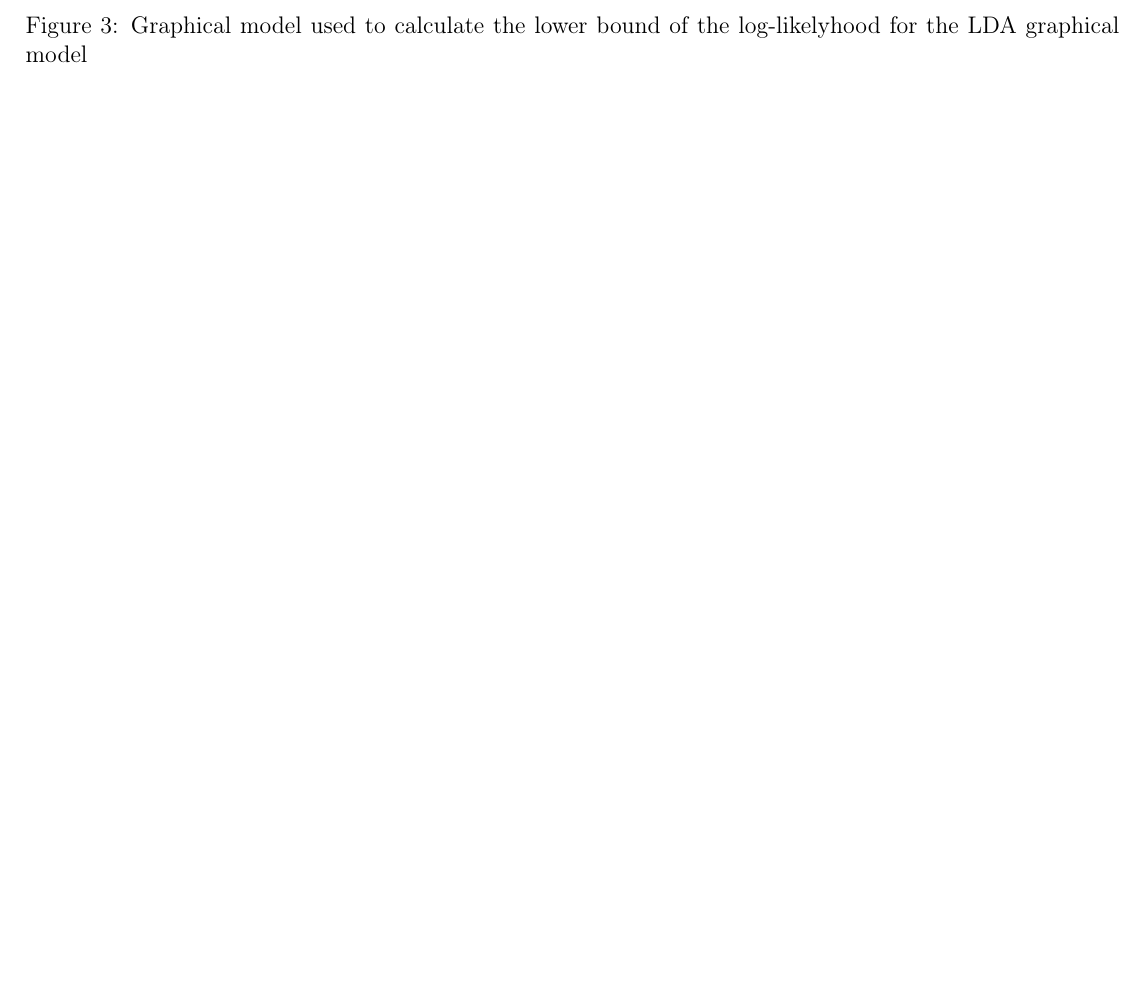
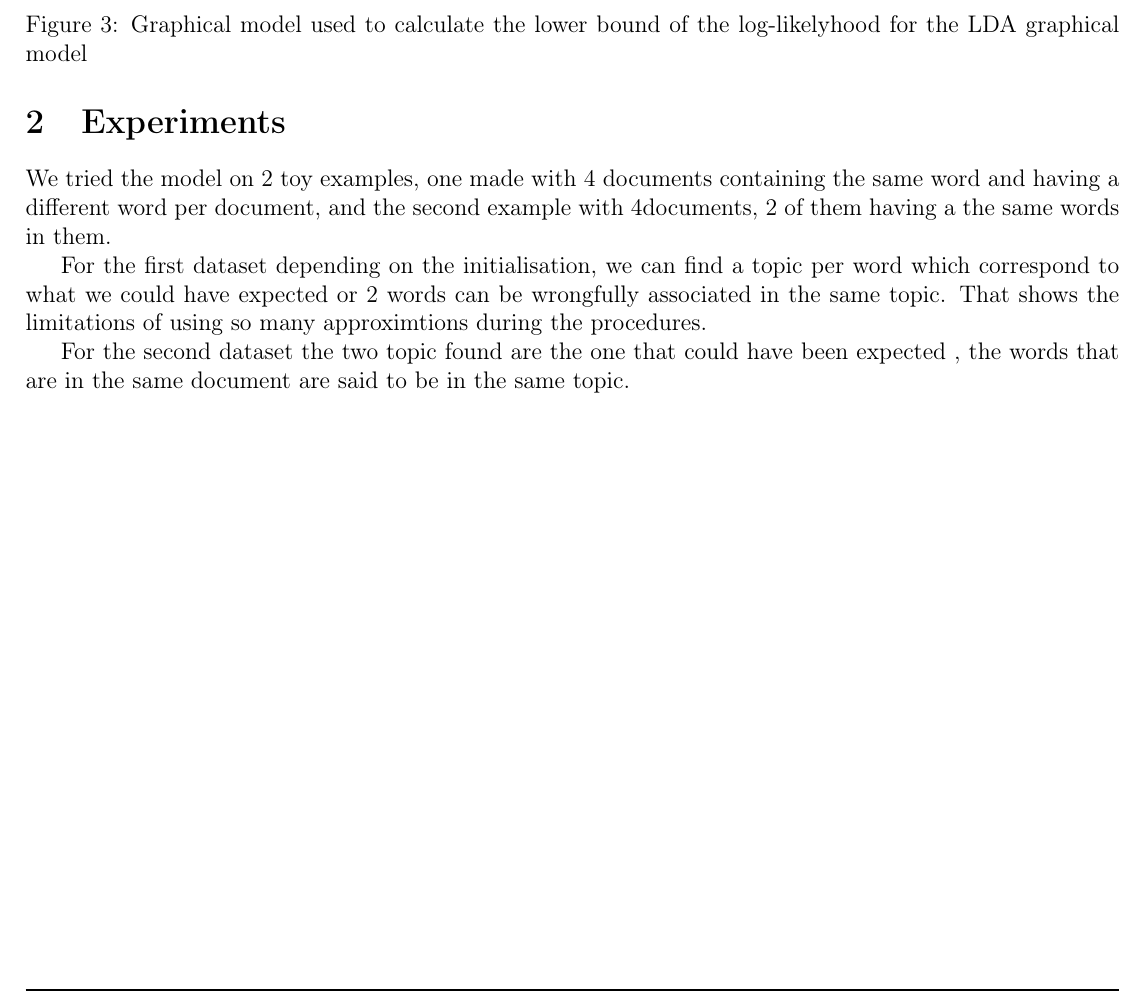
Before and after one commit to Khalife/PGM-project, a LaTeX document (Short_prestentation.tex, which reads experiment.tex): part of page 3 of 3, cut so that both start at the same text, the shorter picture padded with empty space. Compiled offline with pdfLaTeX.

```diff
--- a/Short_prestentation.tex
+++ b/Short_prestentation.tex
@@ -61,14 +61,8 @@
 p(\textbf{w}|\alpha, \beta) & = & \int p(\theta | \alpha)  \prod_{n=1}^{N}  \sum_{z_{n}}p(z_{n} |\theta)p(\textbf{w}_{n} | z_{n}, \beta) d\theta\\
 \end{eqnarray*}
 
-
-
-
-
-
-
-
-
 \section{The algorithm}
 \input{algorithm.tex}
+\section{Experiments}
+\input{experiment.tex}
 \end{document}
--- /dev/null
+++ b/experiment.tex
@@ -0,0 +1,5 @@
+We tried the model on 2 toy examples, one made with 4 documents containing the same word and having a different word per document, and the second example with 4documents, 2 of them having a the same words in them.
+
+For the first dataset depending on the initialisation, we can find a topic per word which correspond to what we could have expected or 2 words can be wrongfully associated in the same topic. That shows the limitations of using so many approximtions during the procedures.
+
+For the second dataset the two topic found are the one that could have been expected , the words that are in the same document are said to be in the same topic.
```
